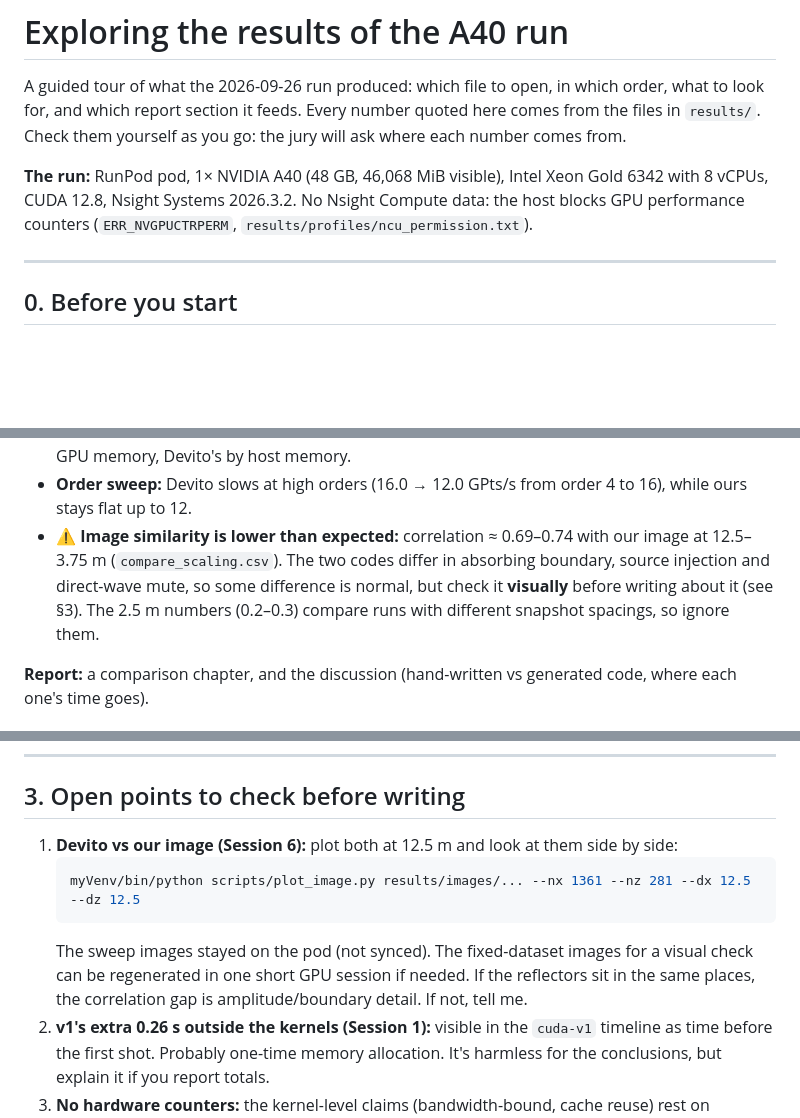
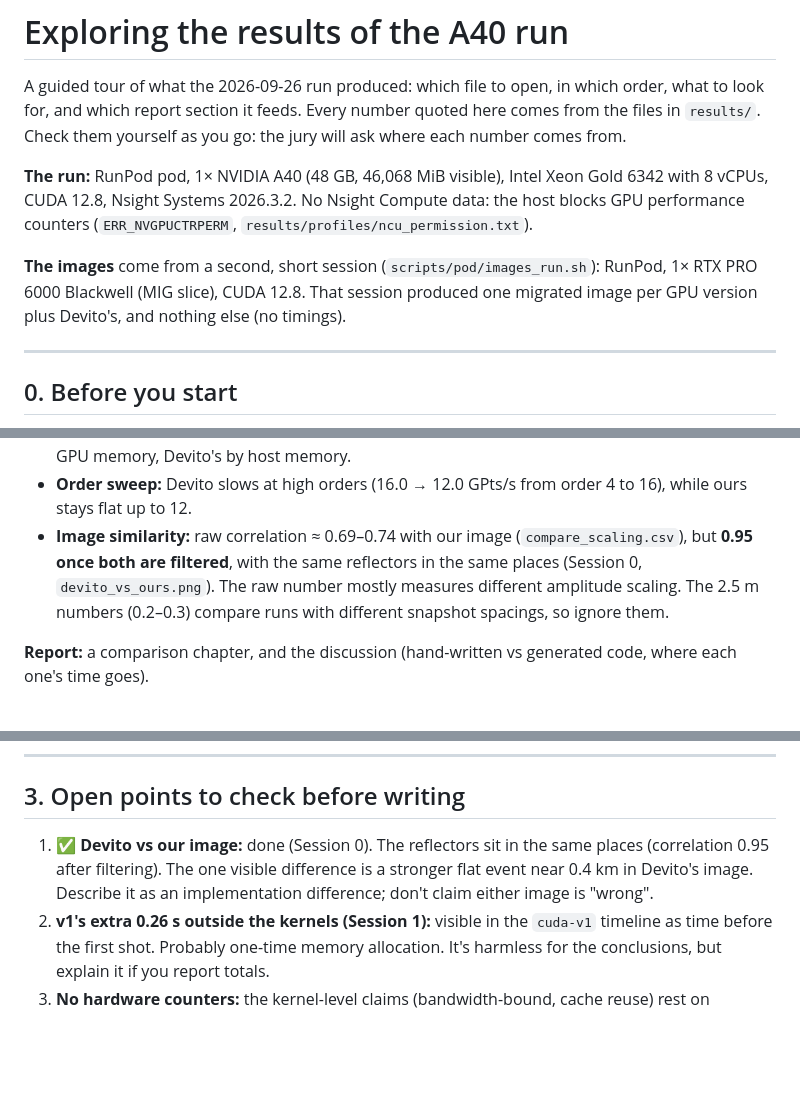
Before and after one commit to Marouane-Djabri/RTM-Acceleration, a Markdown page: docs/EXPLORING_RESULTS.md, 3 parts joined by grey strips. Drawn GitHub-style; blank space fills up the shorter version.

````diff
--- a/docs/EXPLORING_RESULTS.md
+++ b/docs/EXPLORING_RESULTS.md
@@ -9,6 +9,10 @@ jury will ask where each number comes from.
 Gold 6342 with 8 vCPUs, CUDA 12.8, Nsight Systems 2026.3.2. No Nsight Compute
 data: the host blocks GPU performance counters (`ERR_NVGPUCTRPERM`,
 `results/profiles/ncu_permission.txt`).
+
+**The images** come from a second, short session (`scripts/pod/images_run.sh`):
+RunPod, 1× RTX PRO 6000 Blackwell (MIG slice), CUDA 12.8. That session produced
+one migrated image per GPU version plus Devito's, and nothing else (no timings).
 
 ---
 
@@ -251,11 +303,11 @@ multi-GPU as future work).
   GPU memory. Ours is bounded by GPU memory, Devito's by host memory.
 * **Order sweep:** Devito slows at high orders (16.0 → 12.0 GPts/s from order 4
   to 16), while ours stays flat up to 12.
-* ⚠️ **Image similarity is lower than expected:** correlation ≈ 0.69–0.74 with our
-  image at 12.5–3.75 m (`compare_scaling.csv`). The two codes differ in absorbing
-  boundary, source injection and direct-wave mute, so some difference is normal,
-  but check it **visually** before writing about it (see §3). The 2.5 m numbers
-  (0.2–0.3) compare runs with different snapshot spacings, so ignore them.
+* **Image similarity:** raw correlation ≈ 0.69–0.74 with our image
+  (`compare_scaling.csv`), but **0.95 once both are filtered**, with the same
+  reflectors in the same places (Session 0, `devito_vs_ours.png`). The raw number
+  mostly measures different amplitude scaling. The 2.5 m numbers (0.2–0.3) compare
+  runs with different snapshot spacings, so ignore them.
 
 **Report:** a comparison chapter, and the discussion (hand-written vs generated
 code, where each one's time goes).
@@ -283,14 +335,10 @@ printed under the table in the report.
 
 ## 3. Open points to check before writing
 
-1. **Devito vs our image (Session 6):** plot both at 12.5 m and look at them side by side:
-   ```bash
-   myVenv/bin/python scripts/plot_image.py results/images/... --nx 1361 --nz 281 --dx 12.5 --dz 12.5
-   ```
-   The sweep images stayed on the pod (not synced). The fixed-dataset images for a
-   visual check can be regenerated in one short GPU session if needed. If the
-   reflectors sit in the same places, the correlation gap is amplitude/boundary
-   detail. If not, tell me.
+1. ✅ **Devito vs our image:** done (Session 0). The reflectors sit in the same
+   places (correlation 0.95 after filtering). The one visible difference is a
+   stronger flat event near 0.4 km in Devito's image. Describe it as an
+   implementation difference; don't claim either image is "wrong".
 2. **v1's extra 0.26 s outside the kernels (Session 1):** visible in the
    `cuda-v1` timeline as time before the first shot. Probably one-time memory
    allocation. It's harmless for the conclusions, but explain it if you report
````
Also changed, not shown: other parts of docs/EXPLORING_RESULTS.md (+53 -4 lines).
